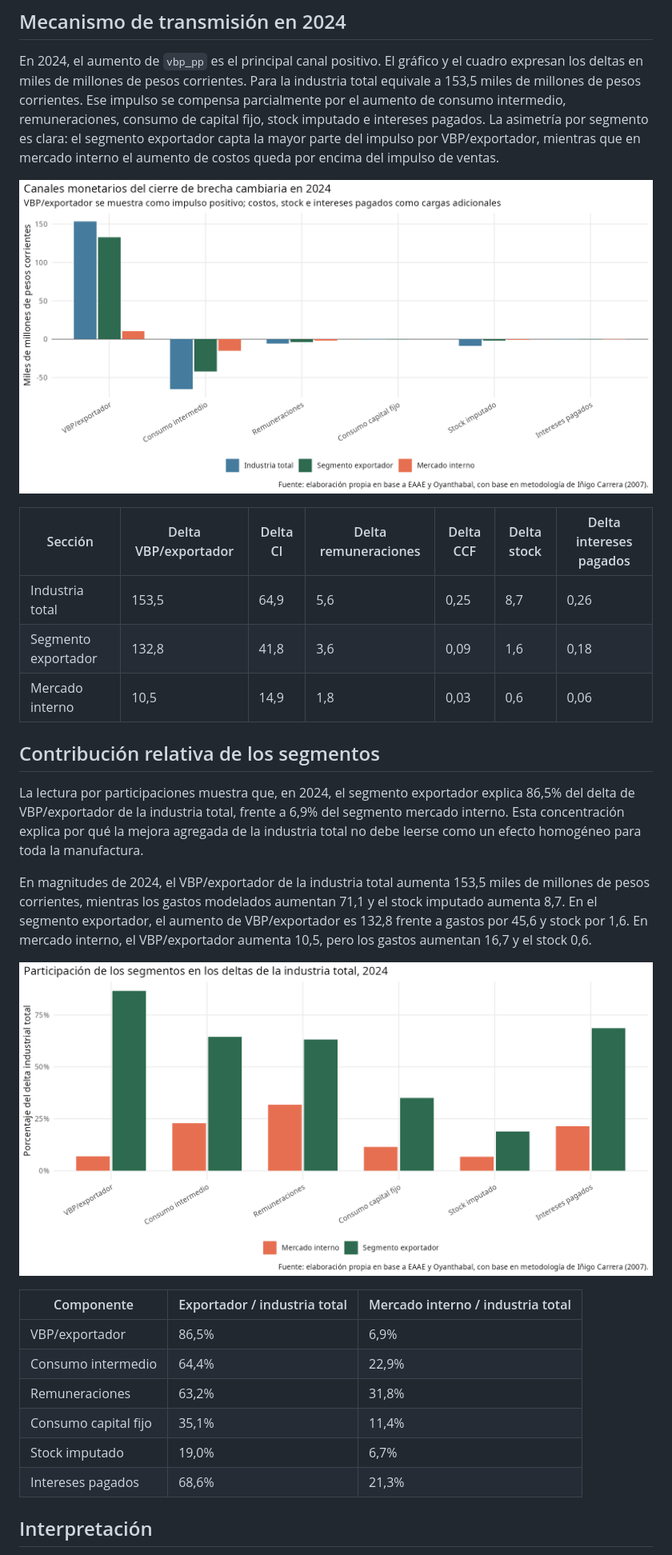
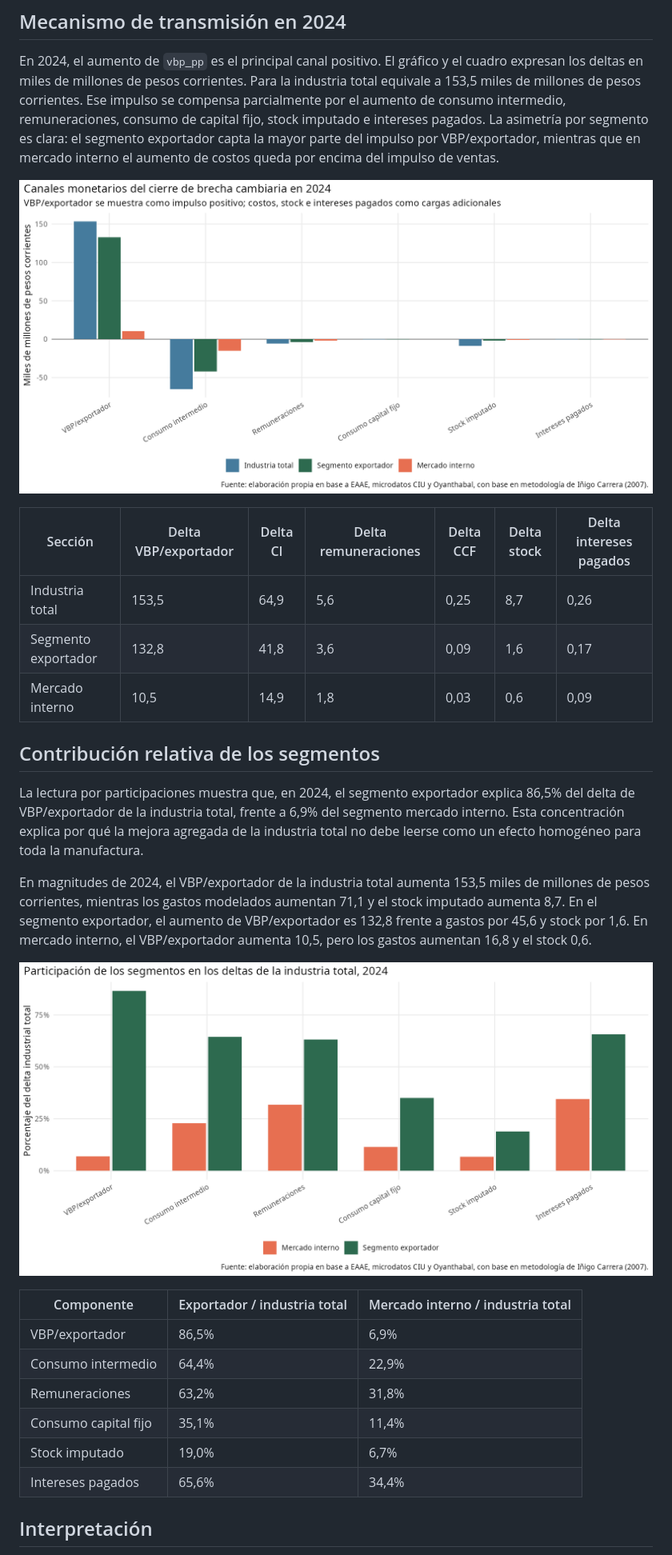
Before and after one commit to feliperuizbruzzone/economia-uruguay, a Markdown page: docs/20260826_resultados_devaluacion_industria_segmentos.md, the part around one of its changes. Shown at 80% size. GitHub-like rendering; pictures changed too: output/figures/devaluacion_industria_segmentos_20260826/05_descomposicion_efecto_2024.png, output/figures/devaluacion_industria_segmentos_20260826/06_participacion_segmentos_deltas_2024.png.

```diff
--- a/docs/minutes/20260826_resultados_devaluacion_industria_segmentos.md
+++ b/docs/20260826_resultados_devaluacion_industria_segmentos.md
@@ -93,21 +93,21 @@ La tasa de ganancia a precios básicos de la industria total aumenta en promedio
 
 En 2024, el aumento de `vbp_pp` es el principal canal positivo. El gráfico y el cuadro expresan los deltas en miles de millones de pesos corrientes. Para la industria total equivale a 153,5 miles de millones de pesos corrientes. Ese impulso se compensa parcialmente por el aumento de consumo intermedio, remuneraciones, consumo de capital fijo, stock imputado e intereses pagados. La asimetría por segmento es clara: el segmento exportador capta la mayor parte del impulso por VBP/exportador, mientras que en mercado interno el aumento de costos queda por encima del impulso de ventas.
 
-![Descomposición del efecto en 2024](../../output/figures/devaluacion_industria_segmentos_20260826/05_descomposicion_efecto_2024.png)
+![Descomposición del efecto en 2024](../output/figures/devaluacion_industria_segmentos_20260826/05_descomposicion_efecto_2024.png)
 
 | Sección | Delta VBP/exportador | Delta CI | Delta remuneraciones | Delta CCF | Delta stock | Delta intereses pagados |
 | --- | --- | --- | --- | --- | --- | --- |
 | Industria total | 153,5 | 64,9 | 5,6 | 0,25 | 8,7 | 0,26 |
-| Segmento exportador | 132,8 | 41,8 | 3,6 | 0,09 | 1,6 | 0,18 |
-| Mercado interno | 10,5 | 14,9 | 1,8 | 0,03 | 0,6 | 0,06 |
+| Segmento exportador | 132,8 | 41,8 | 3,6 | 0,09 | 1,6 | 0,17 |
+| Mercado interno | 10,5 | 14,9 | 1,8 | 0,03 | 0,6 | 0,09 |
 
 ## Contribución relativa de los segmentos
 
 La lectura por participaciones muestra que, en 2024, el segmento exportador explica 86,5% del delta de VBP/exportador de la industria total, frente a 6,9% del segmento mercado interno. Esta concentración explica por qué la mejora agregada de la industria total no debe leerse como un efecto homogéneo para toda la manufactura.
 
-En magnitudes de 2024, el VBP/exportador de la industria total aumenta 153,5 miles de millones de pesos corrientes, mientras los gastos modelados aumentan 71,1 y el stock imputado aumenta 8,7. En el segmento exportador, el aumento de VBP/exportador es 132,8 frente a gastos por 45,6 y stock por 1,6. En mercado interno, el VBP/exportador aumenta 10,5, pero los gastos aumentan 16,7 y el stock 0,6.
+En magnitudes de 2024, el VBP/exportador de la industria total aumenta 153,5 miles de millones de pesos corrientes, mientras los gastos modelados aumentan 71,1 y el stock imputado aumenta 8,7. En el segmento exportador, el aumento de VBP/exportador es 132,8 frente a gastos por 45,6 y stock por 1,6. En mercado interno, el VBP/exportador aumenta 10,5, pero los gastos aumentan 16,8 y el stock 0,6.
 
-![Participación de segmentos en los deltas 2024](../../output/figures/devaluacion_industria_segmentos_20260826/06_participacion_segmentos_deltas_2024.png)
+![Participación de segmentos en los deltas 2024](../output/figures/devaluacion_industria_segmentos_20260826/06_participacion_segmentos_deltas_2024.png)
 
 | Componente | Exportador / industria total | Mercado interno / industria total |
 | --- | --- | --- |
@@ -116,7 +116,7 @@ En magnitudes de 2024, el VBP/exportador de la industria total aumenta 153,5 mil
 | Remuneraciones | 63,2% | 31,8% |
 | Consumo capital fijo | 35,1% | 11,4% |
 | Stock imputado | 19,0% | 6,7% |
-| Intereses pagados | 68,6% | 21,3% |
+| Intereses pagados | 65,6% | 34,4% |
 
 ## Interpretación
 
```
Also changed, not shown: other parts of docs/20260826_resultados_devaluacion_industria_segmentos.md (+6 -6 lines), CONTEXT.md (+16 -9 lines), README.md (+4 -4 lines), output/figures/devaluacion_industria_segmentos_20260826/01_factor_devaluacion_2020_2024.png, output/figures/devaluacion_industria_segmentos_20260826/02_coeficientes_incidencia_segmentos.png, output/figures/devaluacion_industria_segmentos_20260826/03_tasa_ganancia_base_devaluacion.png, output/figures/devaluacion_industria_segmentos_20260826/04_variacion_tasa_ganancia_pp.png, 5 other files.
